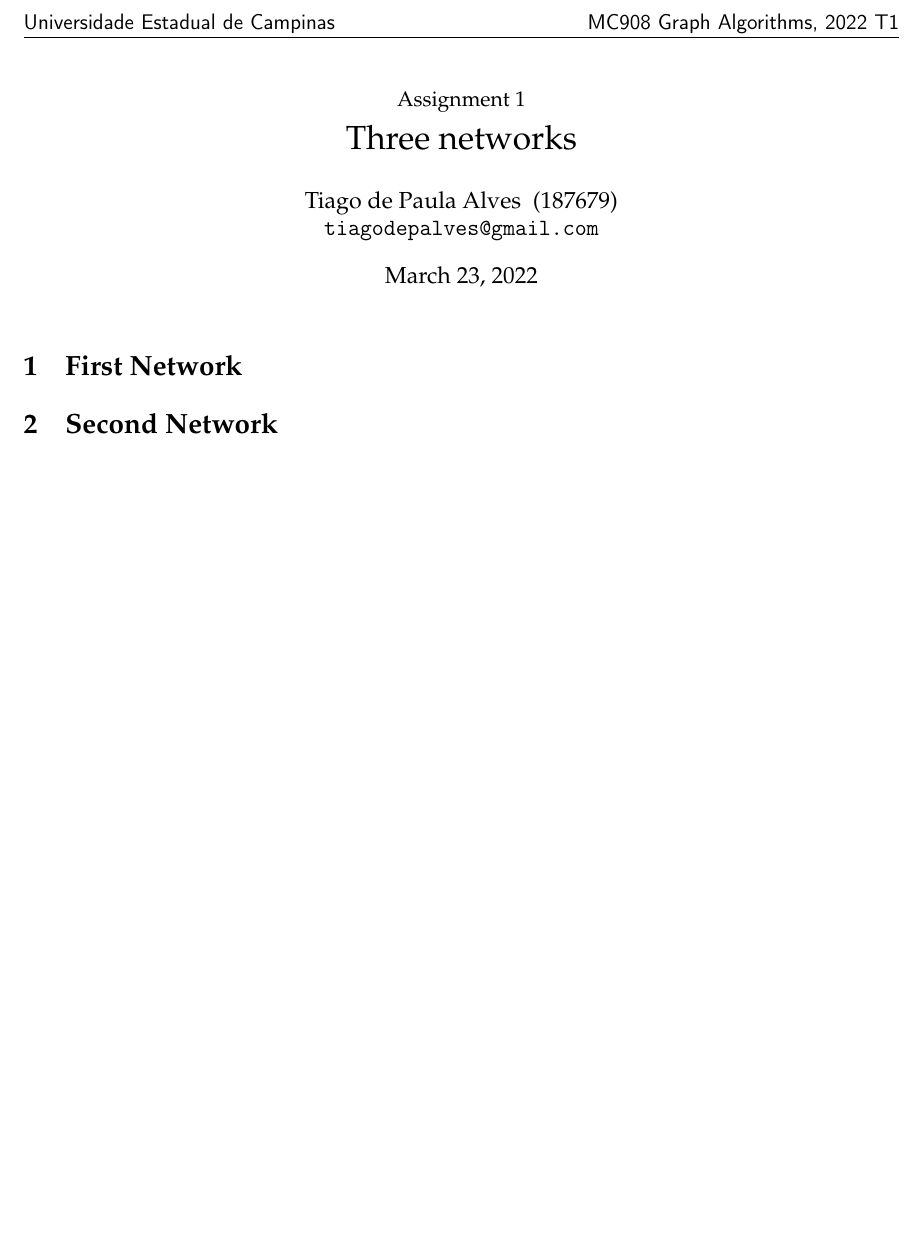
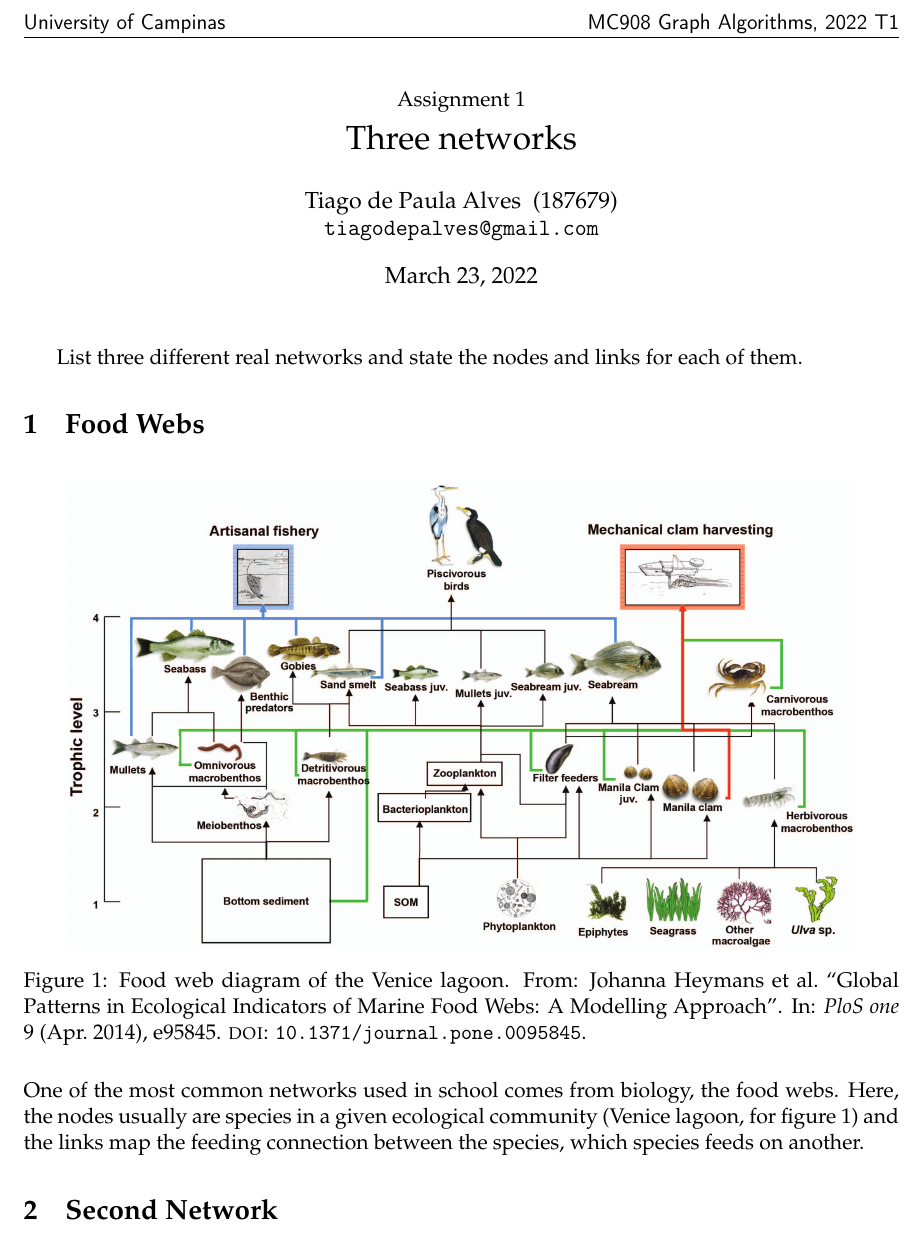
Before and after one commit to marmitar/MO412-Assignment-01, a LaTeX problem sheet (main.tex, which reads homework.cls, texts/01.tex): part of the page, cut so that both start at the same text, the shorter picture padded with empty space. Compiled offline with pdfLaTeX.

Commit message:
First Network

```diff
--- a/homework.cls
+++ b/homework.cls
@@ -60,7 +60,7 @@
 % \fancyhead[L]{\sffamily Universidade Estadual de Campinas}
 \fancyhead[L]{\sffamily%
     \href{https://www.unicamp.br/unicamp/}
-        {Universidade Estadual de Campinas}}
+        {University of Campinas}}
 \fancyhead[R]{\sffamily%
     \href{https://www.ic.unicamp.br/~meidanis/courses/mo412/2022s1/}
         {MC908 Graph Algorithms, 2022 T1}}
--- a/main.tex
+++ b/main.tex
@@ -42,7 +42,7 @@
 \usepackage[section]{placeins}
 
 \usepackage[hidelinks]{hyperref}
-\usepackage[noabbrev, nameinlink, brazilian]{cleveref}
+\usepackage[noabbrev, nameinlink]{cleveref}
 \hypersetup{
     pdftitle  = {MO412/MC908 - Assignment 1},
     pdfauthor = {Tiago de Paula - 187679}
@@ -91,6 +91,8 @@
 \begin{document}
     \pagestyle{main}
 
+    List three different real networks and state the nodes and links for each of them.
+
     \input{texts/01}
     \input{texts/02}
     \input{texts/03}
--- a/texts/01.tex
+++ b/texts/01.tex
@@ -1 +1,11 @@
-\section{First Network}
+\section{Food Webs}
+
+    \begin{figure}[H]
+        \centering
+        \includegraphics[width=0.9\textwidth]{images/GEN-009.png}
+
+        \caption{Food web diagram of the Venice lagoon. From: \cite{heymans}.}
+        \label{fig:food-web}
+    \end{figure}
+
+    One of the most common networks used in school comes from biology, the food webs. Here, the nodes usually are species in a given ecological community (Venice lagoon, for \cref{fig:food-web}) and the links map the feeding connection between the species, which species feeds on another.
```
Also changed, not shown: references.bib (+11 -0 lines), images/GEN-009.png (added).
